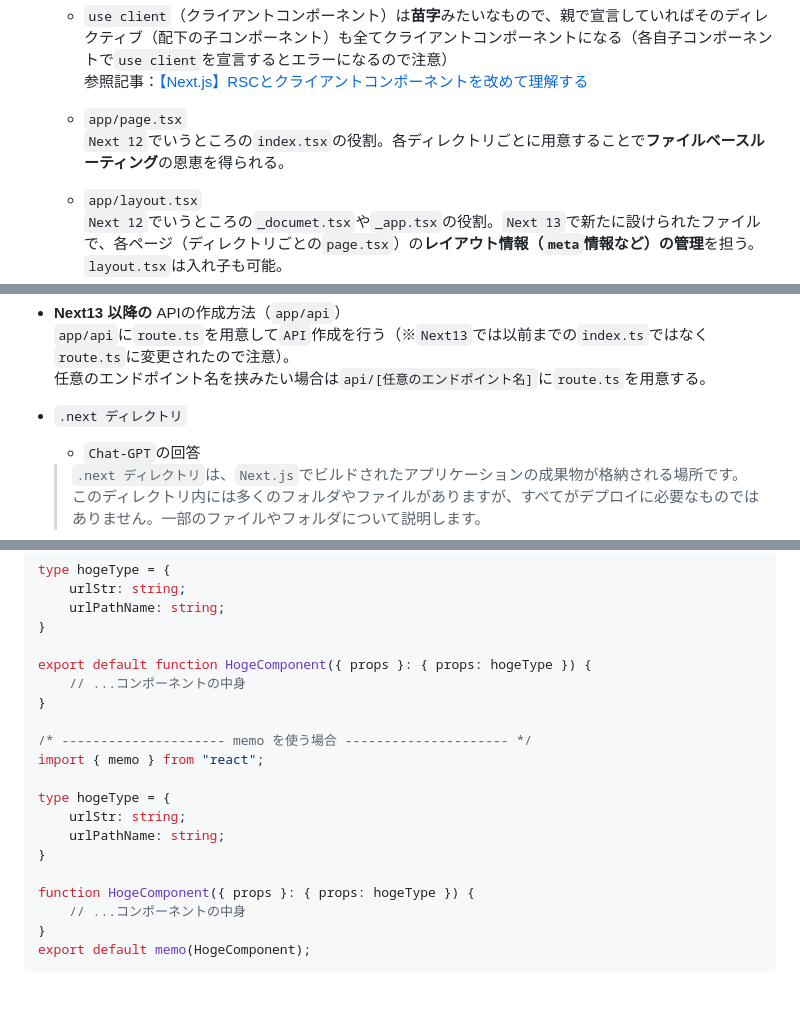
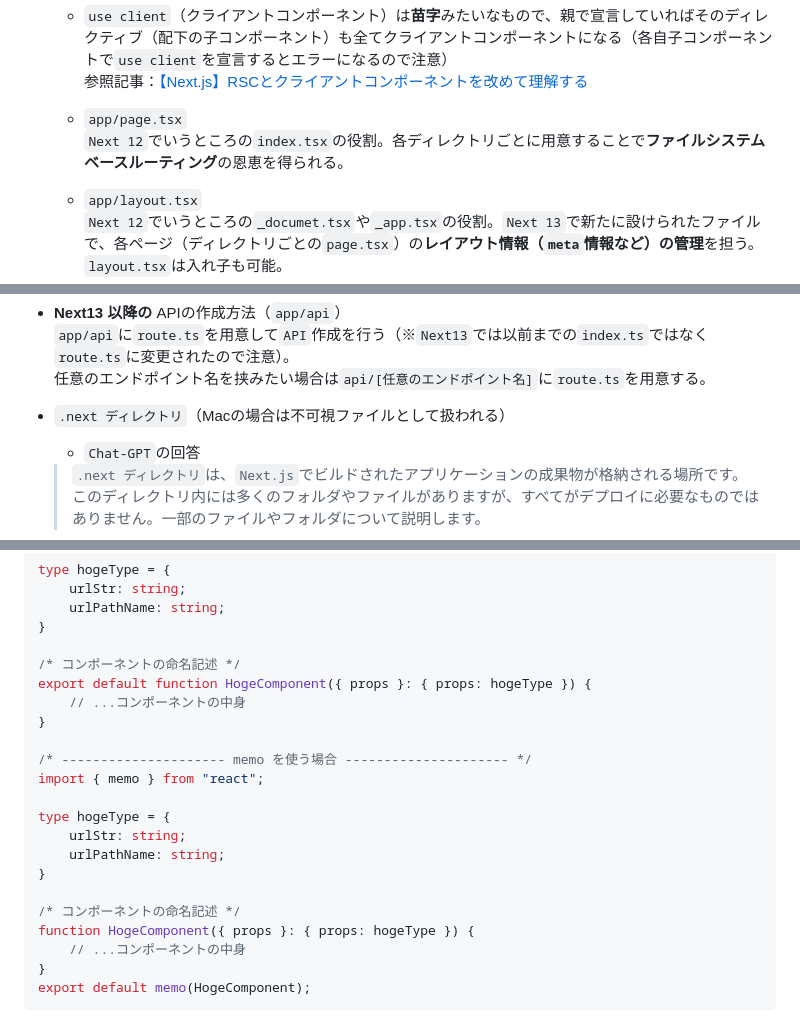
Before and after one commit to Benjuwan/udemy-nextblog, a Markdown page: README.md, 3 parts joined by grey strips. GitHub-like rendering; blank space fills up the shorter version.

```diff
--- a/README.md
+++ b/README.md
@@ -59,7 +49,7 @@ npx create-next-app@latest
     - `use client`（クライアントコンポーネント）は**苗字**みたいなもので、親で宣言していればそのディレクティブ（配下の子コンポーネント）も全てクライアントコンポーネントになる（各自子コンポーネントで`use client`を宣言するとエラーになるので注意）<br />
     参照記事：[【Next.js】RSCとクライアントコンポーネントを改めて理解する](https://zenn.dev/sc30gsw/articles/0941e76ae96260#%E5%A2%83%E7%95%8C%E5%86%85%E3%81%A7%E3%81%AFuse-client%E3%81%AF%E4%B8%80%E5%BA%A6%E3%81%AE%E5%AE%A3%E8%A8%80%E3%81%AB%E3%81%99%E3%81%B9%E3%81%97)
 
-    - `app/page.tsx`<br />`Next 12`でいうところの`index.tsx`の役割。各ディレクトリごとに用意することで**ファイルベースルーティング**の恩恵を得られる。
+    - `app/page.tsx`<br />`Next 12`でいうところの`index.tsx`の役割。各ディレクトリごとに用意することで**ファイルシステムベースルーティング**の恩恵を得られる。
 
     - `app/layout.tsx`<br />`Next 12`でいうところの`_documet.tsx`や`_app.tsx`の役割。`Next 13`で新たに設けられたファイルで、各ページ（ディレクトリごとの`page.tsx`）の**レイアウト情報（`meta`情報など）の管理**を担う。`layout.tsx`は入れ子も可能。
         - `meta`情報の設定例（`src/app/layout.tsx`）
@@ -157,7 +147,7 @@ DB内の各種データ（オブジェクト）のidプロパティから各個
 任意のエンドポイント名を挟みたい場合は`api/[任意のエンドポイント名]`に`route.ts`を用意する。
 
 
-- `.next ディレクトリ`<br />
+- `.next ディレクトリ`（Macの場合は不可視ファイルとして扱われる）<br />
     - `Chat-GPT`の回答<br />
     > `.next ディレクトリ`は、`Next.js`でビルドされたアプリケーションの成果物が格納される場所です。このディレクトリ内には多くのフォルダやファイルがありますが、すべてがデプロイに必要なものではありません。一部のファイルやフォルダについて説明します。
 
@@ -313,6 +303,7 @@ type hogeType = {
     urlPathName: string;
 }
 
+/* コンポーネントの命名記述 */
 export default function HogeComponent({ props }: { props: hogeType }) {
     // ...コンポーネントの中身
 }
@@ -325,6 +316,7 @@ type hogeType = {
     urlPathName: string;
 }
 
+/* コンポーネントの命名記述 */
 function HogeComponent({ props }: { props: hogeType }) {
     // ...コンポーネントの中身
 }
```
Also changed, not shown: other parts of README.md (+22 -33 lines).
